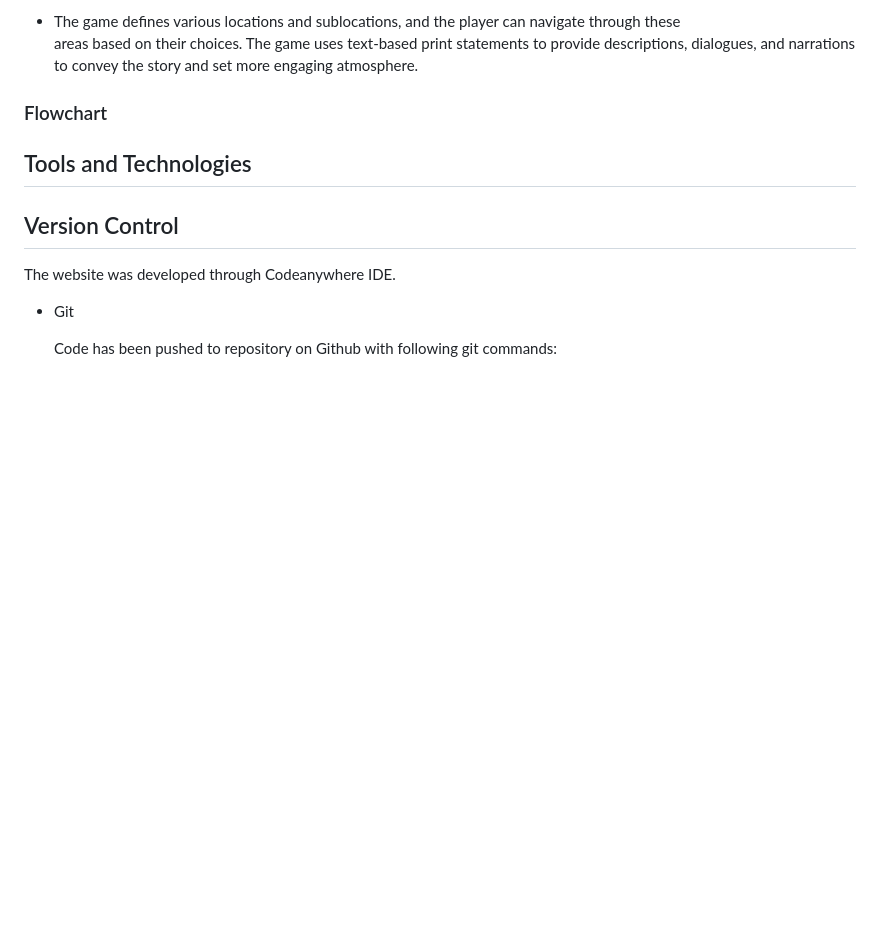
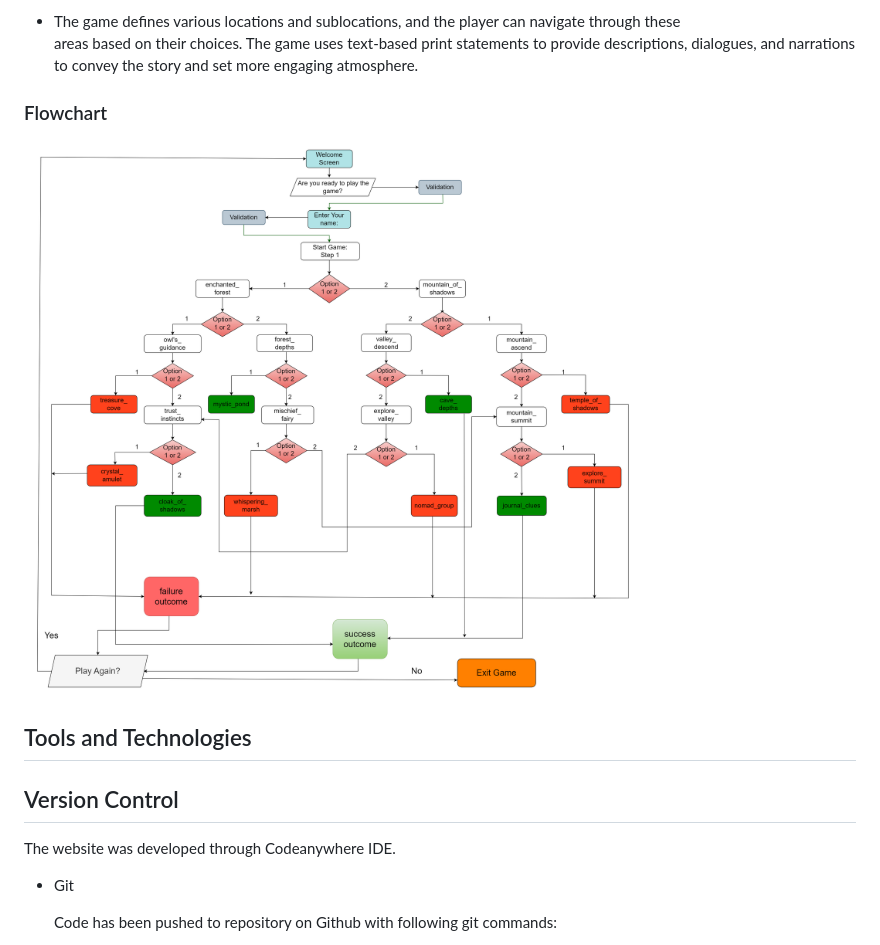
Before and after one commit to gayatrig19/the-quest-adventures-game, a Markdown page: README.md, the part around the change. Drawn GitHub-style; pictures changed too: assets/quest_flowchart_drawio.png (added); blank space fills up the shorter version.

Commit message:
Add the flowchart for the project in README.md file

```diff
--- a/README.md
+++ b/README.md
@@ -71,6 +71,8 @@ While implementing the project in Python, my primary focus was to incorporate Ob
   areas based on their choices. The game uses text-based print statements to provide descriptions, dialogues, and narrations to convey the story and set more engaging atmosphere.
 
 ### Flowchart
+
+![The Quest Game Flowchart](assets/quest_flowchart_drawio.png)
 
 
 ## Tools and Technologies
```
